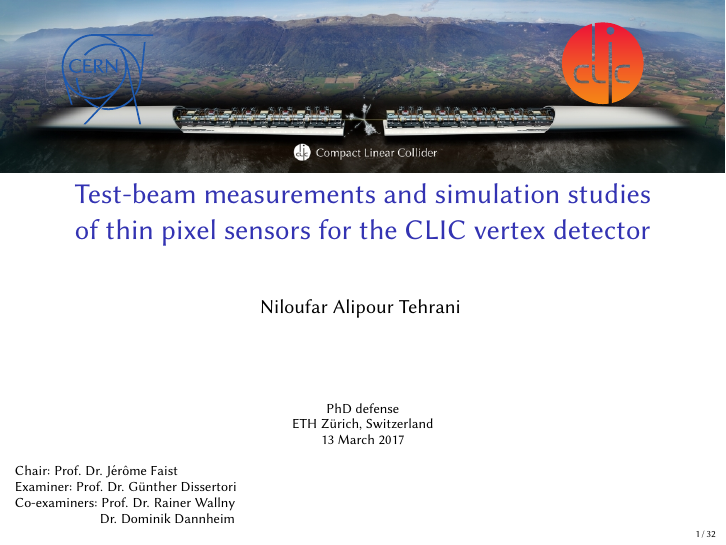
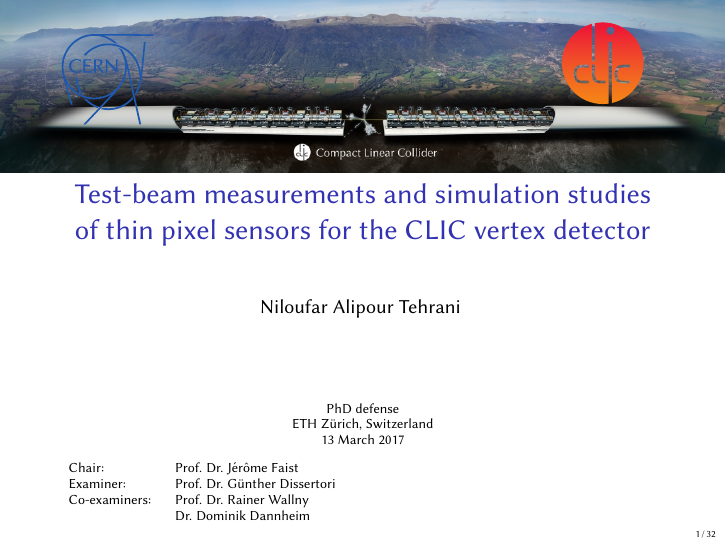
Before and after one commit to nalipour/PhDThesis, LaTeX slides (presentation/presentation.tex): page 1 of 32. Compiled offline with pdfLaTeX.

Commit message:
[presentation]

```diff
--- a/presentation/presentation.tex
+++ b/presentation/presentation.tex
@@ -160,16 +160,23 @@ Tehrani]{Niloufar Alipour Tehrani \vspace{0.3cm} }
 
 
     \vspace{-0.2cm}
-
     \scriptsize{
-      \hspace{-0.8cm}
-      Chair: Prof. Dr. J\'{e}r\^{o}me Faist \\
-      \hspace{-0.8cm}
-      Examiner: Prof. Dr. G\"{u}nther Dissertori\\
-      \hspace{-0.8cm}
-      Co-examiners: Prof. Dr. Rainer Wallny \\
-      \hspace{0.7cm} Dr. Dominik Dannheim \\
+      \begin{tabular}{l l}
+        Chair: & Prof. Dr. J\'{e}r\^{o}me Faist \\
+        Examiner: & Prof. Dr. G\"{u}nther Dissertori\\
+        Co-examiners: &Prof. Dr. Rainer Wallny \\
+        &  Dr. Dominik Dannheim \\
+      \end{tabular}
     }
+    % \scriptsize{
+    %   \hspace{-0.8cm}
+    %   Chair: Prof. Dr. J\'{e}r\^{o}me Faist \\
+    %   \hspace{-0.8cm}
+    %   Examiner: Prof. Dr. G\"{u}nther Dissertori\\
+    %   \hspace{-0.8cm}
+    %   Co-examiners: Prof. Dr. Rainer Wallny \\
+    %   \hspace{0.7cm} Dr. Dominik Dannheim \\
+    % }
 
     % \hspace{5cm}
     % \vspace{-3cm}
```
